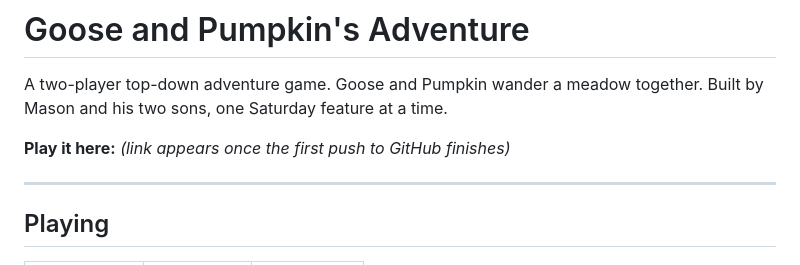
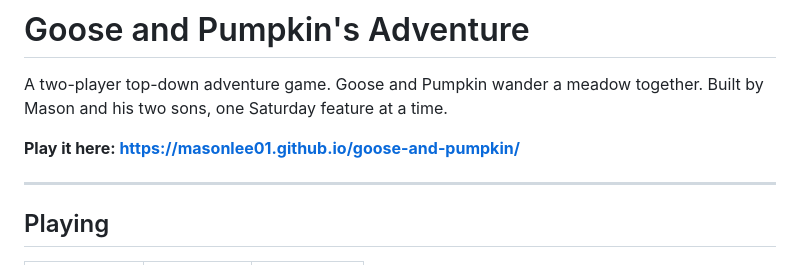
Before and after one commit to masonlee01/goose-and-pumpkin, a Markdown page: README.md, the part around the change. Rendered like a GitHub page.

Commit message:
Add the public play link to the README
The game is live at https://masonlee01.github.io/goose-and-pumpkin/ and every
push to main republishes it automatically.

Co-Authored-By: Claude Opus 5 (1M context) <noreply@anthropic.com>

```diff
--- a/README.md
+++ b/README.md
@@ -3,7 +3,7 @@
 A two-player top-down adventure game. Goose and Pumpkin wander a meadow together.
 Built by Mason and his two sons, one Saturday feature at a time.
 
-**Play it here:** _(link appears once the first push to GitHub finishes)_
+**Play it here: https://masonlee01.github.io/goose-and-pumpkin/**
 
 ---
 
```
